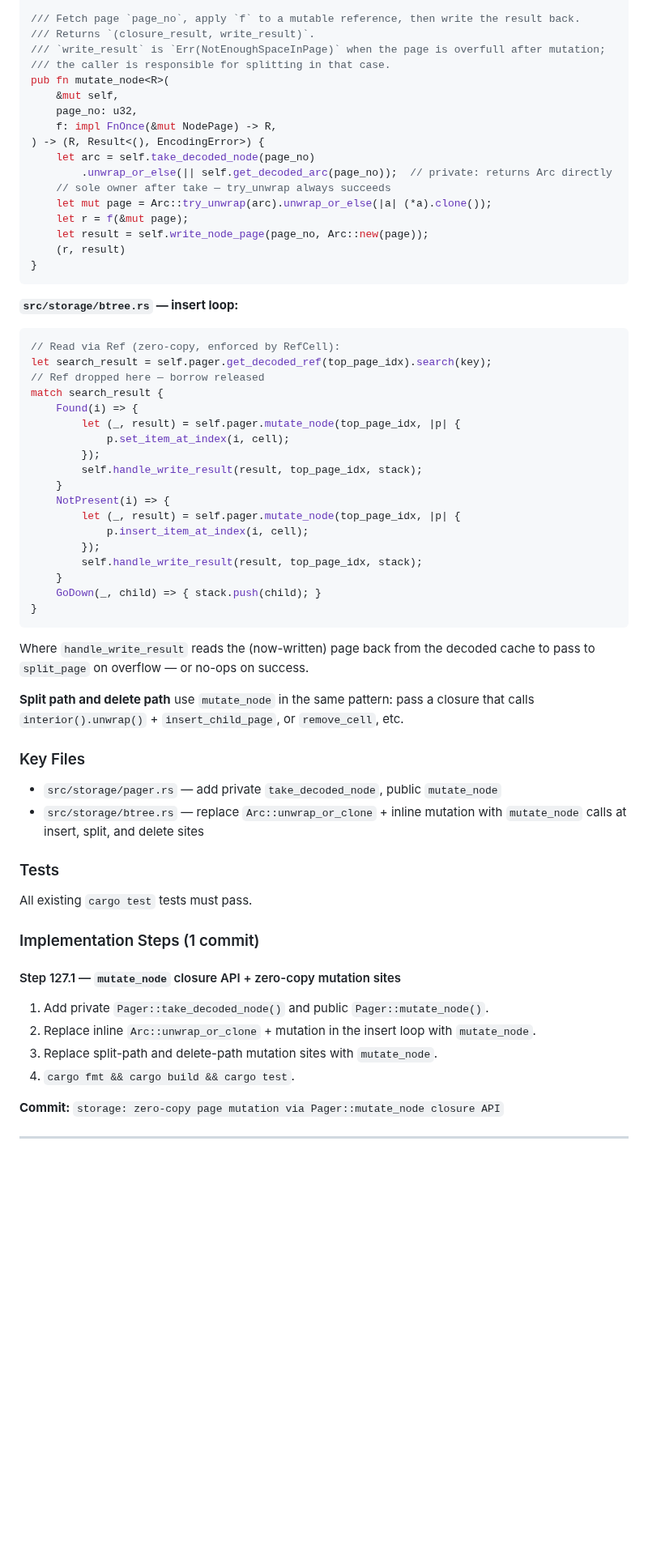
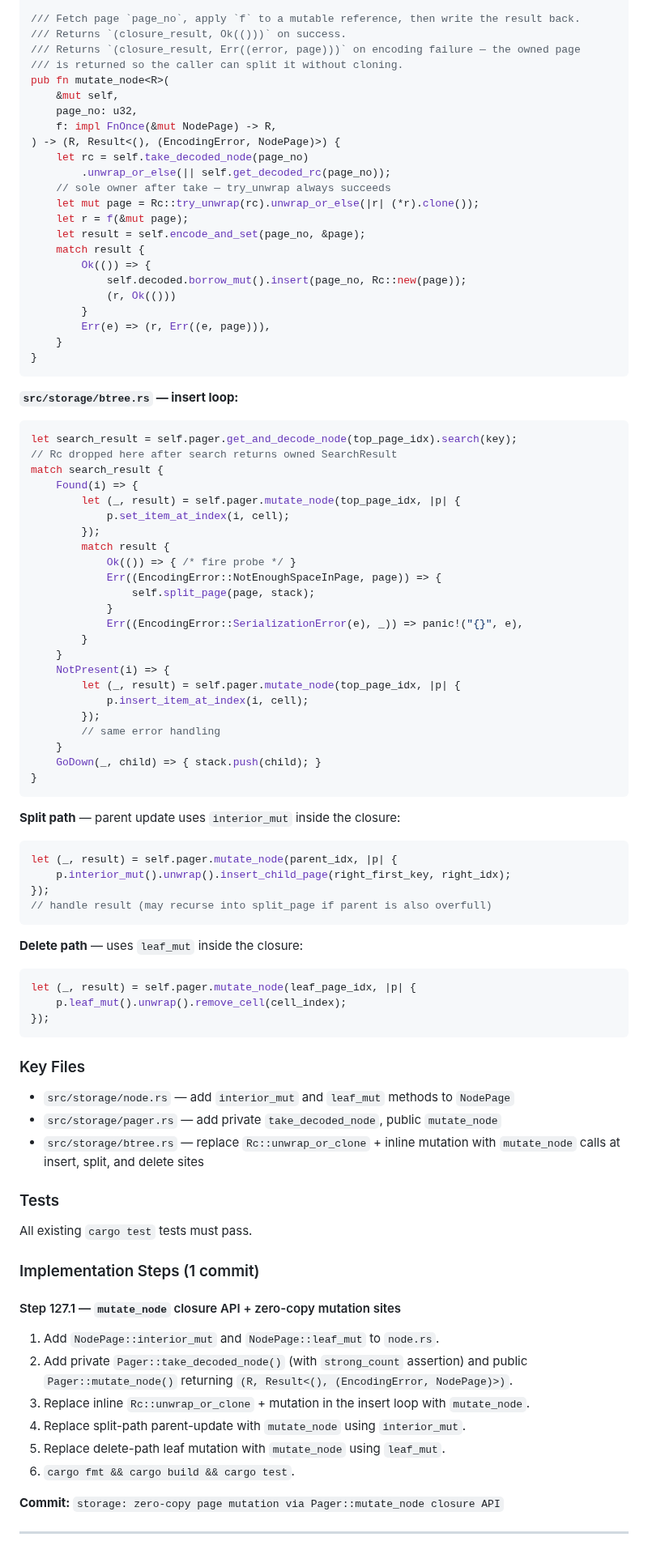
Before and after one commit to JamesWP/database, a Markdown page: doc/plan/phase-ba-arc-page-cache.md, the part around one of its changes. Shown at 81% size. GitHub-like rendering; blank space fills up the shorter version.

````diff
--- a/doc/plan/phase-ba-arc-page-cache.md
+++ b/doc/plan/phase-ba-arc-page-cache.md
@@ -480,57 +579,80 @@ fn take_decoded_node(&self, page_no: u32) -> Option<Arc<NodePage>> {
 }
 
 /// Fetch page `page_no`, apply `f` to a mutable reference, then write the result back.
-/// Returns `(closure_result, write_result)`.
-/// `write_result` is `Err(NotEnoughSpaceInPage)` when the page is overfull after mutation;
-/// the caller is responsible for splitting in that case.
+/// Returns `(closure_result, Ok(()))` on success.
+/// Returns `(closure_result, Err((error, page)))` on encoding failure — the owned page
+/// is returned so the caller can split it without cloning.
 pub fn mutate_node<R>(
     &mut self,
     page_no: u32,
     f: impl FnOnce(&mut NodePage) -> R,
-) -> (R, Result<(), EncodingError>) {
-    let arc = self.take_decoded_node(page_no)
-        .unwrap_or_else(|| self.get_decoded_arc(page_no));  // private: returns Arc directly
+) -> (R, Result<(), (EncodingError, NodePage)>) {
+    let rc = self.take_decoded_node(page_no)
+        .unwrap_or_else(|| self.get_decoded_rc(page_no));
     // sole owner after take — try_unwrap always succeeds
-    let mut page = Arc::try_unwrap(arc).unwrap_or_else(|a| (*a).clone());
+    let mut page = Rc::try_unwrap(rc).unwrap_or_else(|r| (*r).clone());
     let r = f(&mut page);
-    let result = self.write_node_page(page_no, Arc::new(page));
-    (r, result)
+    let result = self.encode_and_set(page_no, &page);
+    match result {
+        Ok(()) => {
+            self.decoded.borrow_mut().insert(page_no, Rc::new(page));
+            (r, Ok(()))
+        }
+        Err(e) => (r, Err((e, page))),
+    }
 }
 ```
 
 **`src/storage/btree.rs` — insert loop:**
 
 ```rust
-// Read via Ref (zero-copy, enforced by RefCell):
-let search_result = self.pager.get_decoded_ref(top_page_idx).search(key);
-// Ref dropped here — borrow released
+let search_result = self.pager.get_and_decode_node(top_page_idx).search(key);
+// Rc dropped here after search returns owned SearchResult
 match search_result {
     Found(i) => {
         let (_, result) = self.pager.mutate_node(top_page_idx, |p| {
             p.set_item_at_index(i, cell);
         });
-        self.handle_write_result(result, top_page_idx, stack);
+        match result {
+            Ok(()) => { /* fire probe */ }
+            Err((EncodingError::NotEnoughSpaceInPage, page)) => {
+                self.split_page(page, stack);
+            }
+            Err((EncodingError::SerializationError(e), _)) => panic!("{}", e),
+        }
     }
     NotPresent(i) => {
         let (_, result) = self.pager.mutate_node(top_page_idx, |p| {
             p.insert_item_at_index(i, cell);
         });
-        self.handle_write_result(result, top_page_idx, stack);
+        // same error handling
     }
     GoDown(_, child) => { stack.push(child); }
 }
 ```
 
-Where `handle_write_result` reads the (now-written) page back from the decoded cache to pass to
-`split_page` on overflow — or no-ops on success.
+**Split path** — parent update uses `interior_mut` inside the closure:
 
-**Split path and delete path** use `mutate_node` in the same pattern: pass a closure that calls
-`interior().unwrap()` + `insert_child_page`, or `remove_cell`, etc.
+```rust
+let (_, result) = self.pager.mutate_node(parent_idx, |p| {
+    p.interior_mut().unwrap().insert_child_page(right_first_key, right_idx);
+});
+// handle result (may recurse into split_page if parent is also overfull)
+```
+
+**Delete path** — uses `leaf_mut` inside the closure:
+
+```rust
+let (_, result) = self.pager.mutate_node(leaf_page_idx, |p| {
+    p.leaf_mut().unwrap().remove_cell(cell_index);
+});
+```
 
 ### Key Files
 
+- `src/storage/node.rs` — add `interior_mut` and `leaf_mut` methods to `NodePage`
 - `src/storage/pager.rs` — add private `take_decoded_node`, public `mutate_node`
-- `src/storage/btree.rs` — replace `Arc::unwrap_or_clone` + inline mutation with `mutate_node` calls at insert, split, and delete sites
+- `src/storage/btree.rs` — replace `Rc::unwrap_or_clone` + inline mutation with `mutate_node` calls at insert, split, and delete sites
 
 ### Tests
 
@@ -540,10 +662,13 @@ All existing `cargo test` tests must pass.
 
 #### Step 127.1 — `mutate_node` closure API + zero-copy mutation sites
 
-1. Add private `Pager::take_decoded_node()` and public `Pager::mutate_node()`.
-2. Replace inline `Arc::unwrap_or_clone` + mutation in the insert loop with `mutate_node`.
-3. Replace split-path and delete-path mutation sites with `mutate_node`.
-4. `cargo fmt && cargo build && cargo test`.
+1. Add `NodePage::interior_mut` and `NodePage::leaf_mut` to `node.rs`.
+2. Add private `Pager::take_decoded_node()` (with `strong_count` assertion) and public
+   `Pager::mutate_node()` returning `(R, Result<(), (EncodingError, NodePage)>)`.
+3. Replace inline `Rc::unwrap_or_clone` + mutation in the insert loop with `mutate_node`.
+4. Replace split-path parent-update with `mutate_node` using `interior_mut`.
+5. Replace delete-path leaf mutation with `mutate_node` using `leaf_mut`.
+6. `cargo fmt && cargo build && cargo test`.
 
 **Commit:** `storage: zero-copy page mutation via Pager::mutate_node closure API`
 
````
Also changed, not shown: other parts of doc/plan/phase-ba-arc-page-cache.md (+214 -115 lines).
